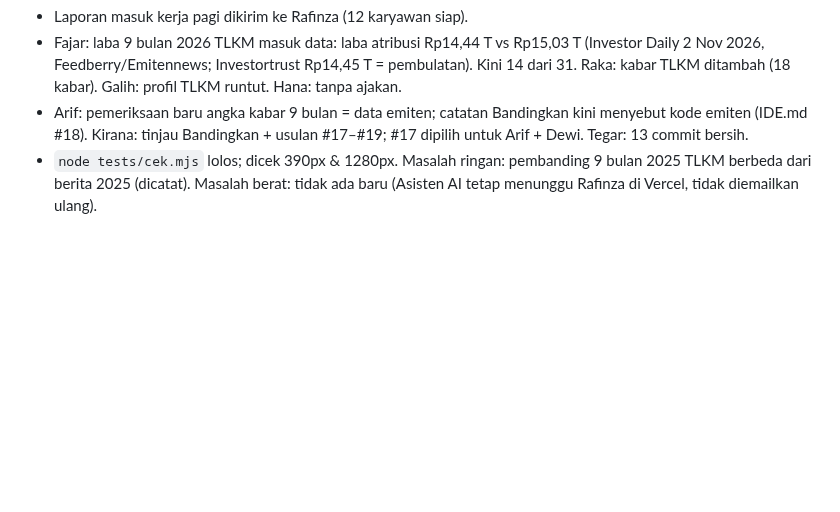
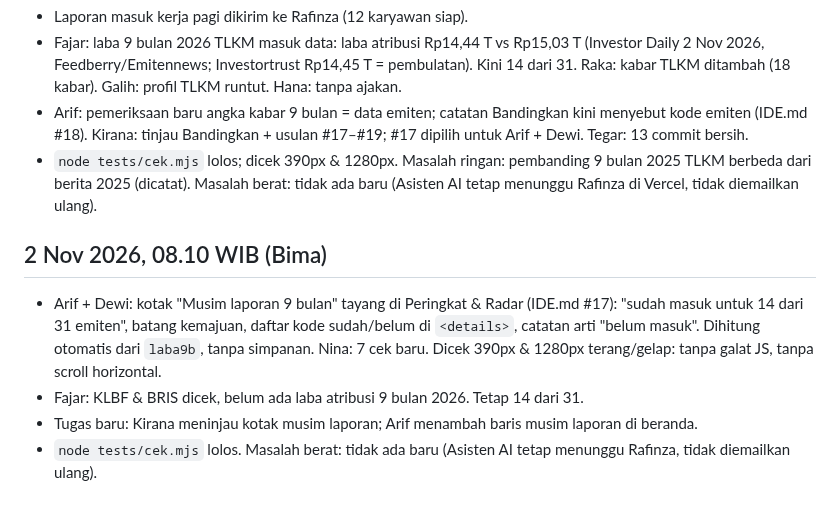
Before and after one commit to candrarafinza1/candra-analis, a Markdown page: LAPORAN.md, the part around the change. Drawn GitHub-style; blank space fills up the shorter version.

```diff
--- a/LAPORAN.md
+++ b/LAPORAN.md
@@ -447,3 +447,9 @@ Satu entri per sesi kerja. Terbaru di bawah.
 - Fajar: laba 9 bulan 2026 TLKM masuk data: laba atribusi Rp14,44 T vs Rp15,03 T (Investor Daily 2 Nov 2026, Feedberry/Emitennews; Investortrust Rp14,45 T = pembulatan). Kini 14 dari 31. Raka: kabar TLKM ditambah (18 kabar). Galih: profil TLKM runtut. Hana: tanpa ajakan.
 - Arif: pemeriksaan baru angka kabar 9 bulan = data emiten; catatan Bandingkan kini menyebut kode emiten (IDE.md #18). Kirana: tinjau Bandingkan + usulan #17–#19; #17 dipilih untuk Arif + Dewi. Tegar: 13 commit bersih.
 - `node tests/cek.mjs` lolos; dicek 390px & 1280px. Masalah ringan: pembanding 9 bulan 2025 TLKM berbeda dari berita 2025 (dicatat). Masalah berat: tidak ada baru (Asisten AI tetap menunggu Rafinza di Vercel, tidak diemailkan ulang).
+
+## 2 Nov 2026, 08.10 WIB (Bima)
+- Arif + Dewi: kotak "Musim laporan 9 bulan" tayang di Peringkat & Radar (IDE.md #17): "sudah masuk untuk 14 dari 31 emiten", batang kemajuan, daftar kode sudah/belum di `<details>`, catatan arti "belum masuk". Dihitung otomatis dari `laba9b`, tanpa simpanan. Nina: 7 cek baru. Dicek 390px & 1280px terang/gelap: tanpa galat JS, tanpa scroll horizontal.
+- Fajar: KLBF & BRIS dicek, belum ada laba atribusi 9 bulan 2026. Tetap 14 dari 31.
+- Tugas baru: Kirana meninjau kotak musim laporan; Arif menambah baris musim laporan di beranda.
+- `node tests/cek.mjs` lolos. Masalah berat: tidak ada baru (Asisten AI tetap menunggu Rafinza, tidak diemailkan ulang).
```
Also changed, not shown: BACKLOG.md (+4 -2 lines), IDE.md (+1 -1 lines).
